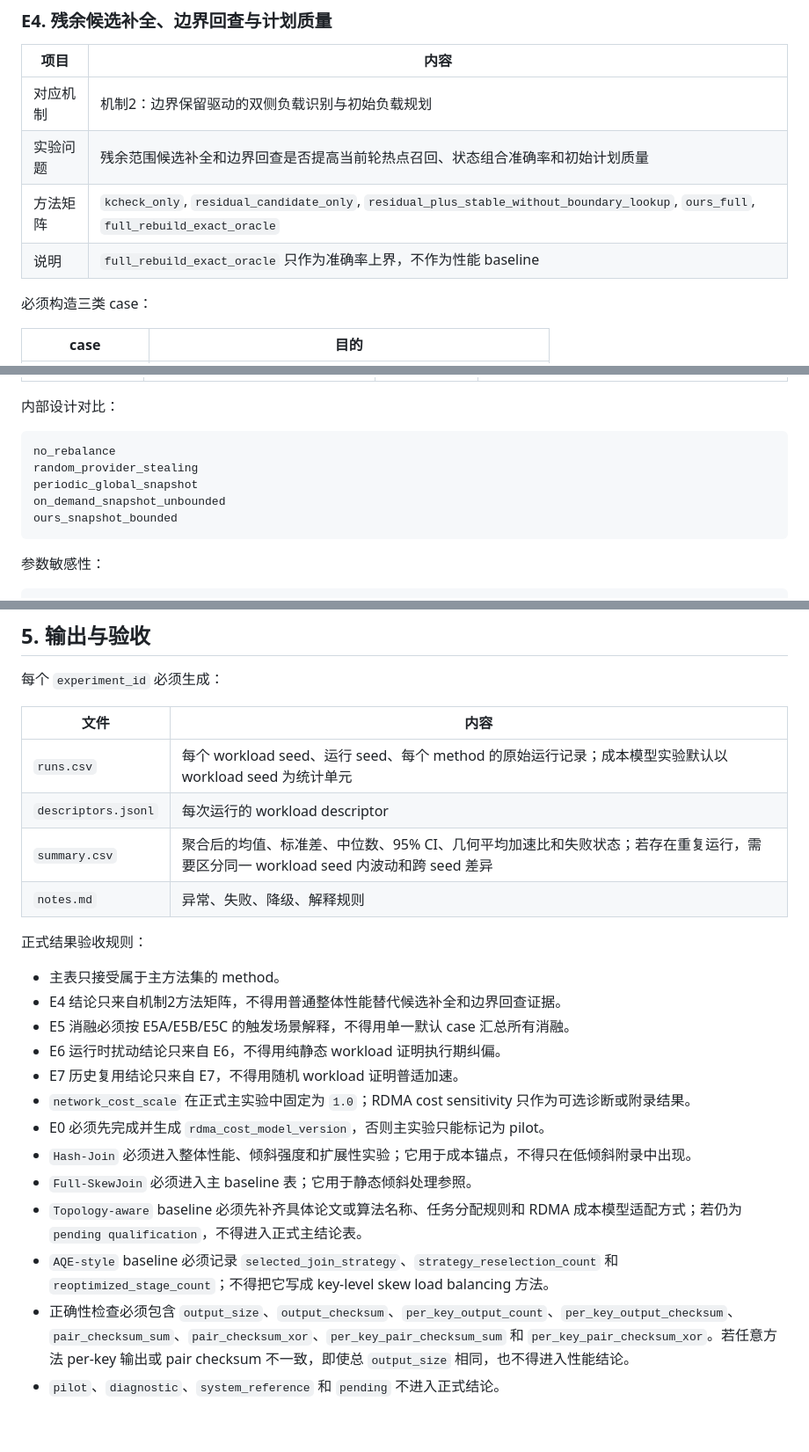
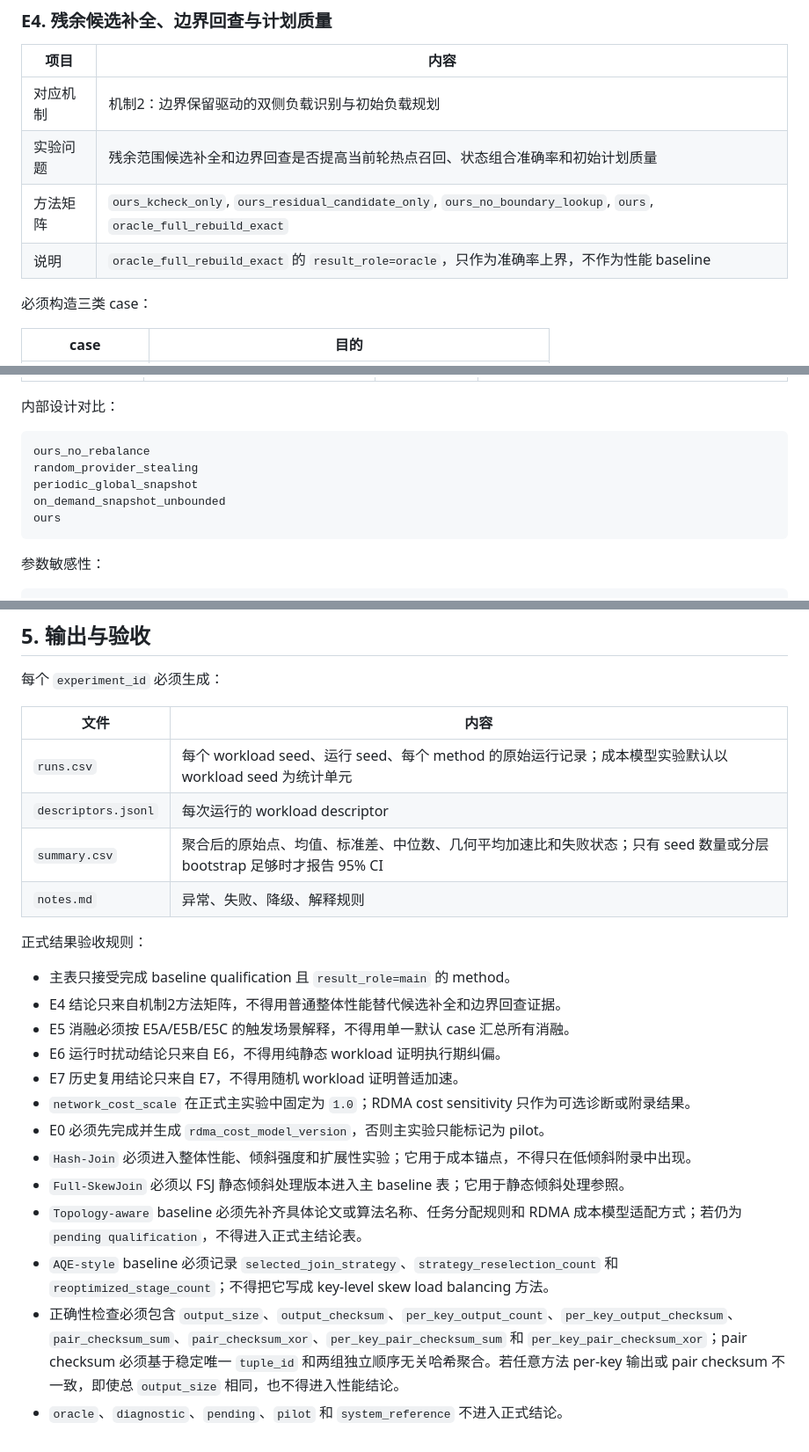
Before and after one commit to sgfd-ui/thesis, a Markdown page: 对比实验.md, 3 parts joined by grey strips. Shown at 88% size. Drawn GitHub-style.

````diff
--- a/对比实验.md
+++ b/对比实验.md
@@ -245,8 +271,8 @@ E3 保留，用于扩展性评估。
 | --- | --- |
 | 对应机制 | 机制2：边界保留驱动的双侧负载识别与初始负载规划 |
 | 实验问题 | 残余范围候选补全和边界回查是否提高当前轮热点召回、状态组合准确率和初始计划质量 |
-| 方法矩阵 | `kcheck_only`, `residual_candidate_only`, `residual_plus_stable_without_boundary_lookup`, `ours_full`, `full_rebuild_exact_oracle` |
-| 说明 | `full_rebuild_exact_oracle` 只作为准确率上界，不作为性能 baseline |
+| 方法矩阵 | `ours_kcheck_only`, `ours_residual_candidate_only`, `ours_no_boundary_lookup`, `ours`, `oracle_full_rebuild_exact` |
+| 说明 | `oracle_full_rebuild_exact` 的 `result_role=oracle`，只作为准确率上界，不作为性能 baseline |
 
 必须构造三类 case：
 
@@ -333,11 +359,11 @@ E5 不再让所有消融共享一个默认 `80w` case。不同消融只有在对
 内部设计对比：
 
 ```text
-no_rebalance
+ours_no_rebalance
 random_provider_stealing
 periodic_global_snapshot
 on_demand_snapshot_unbounded
-ours_snapshot_bounded
+ours
 ```
 
 参数敏感性：
@@ -446,12 +472,12 @@ AQE-style baseline 可以减少错误物理策略带来的数据移动或 stage
 | --- | --- |
 | `runs.csv` | 每个 workload seed、运行 seed、每个 method 的原始运行记录；成本模型实验默认以 workload seed 为统计单元 |
 | `descriptors.jsonl` | 每次运行的 workload descriptor |
-| `summary.csv` | 聚合后的均值、标准差、中位数、95% CI、几何平均加速比和失败状态；若存在重复运行，需要区分同一 workload seed 内波动和跨 seed 差异 |
+| `summary.csv` | 聚合后的原始点、均值、标准差、中位数、几何平均加速比和失败状态；只有 seed 数量或分层 bootstrap 足够时才报告 95% CI |
 | `notes.md` | 异常、失败、降级、解释规则 |
 
 正式结果验收规则：
 
-- 主表只接受属于主方法集的 method。
+- 主表只接受完成 baseline qualification 且 `result_role=main` 的 method。
 - E4 结论只来自机制2方法矩阵，不得用普通整体性能替代候选补全和边界回查证据。
 - E5 消融必须按 E5A/E5B/E5C 的触发场景解释，不得用单一默认 case 汇总所有消融。
 - E6 运行时扰动结论只来自 E6，不得用纯静态 workload 证明执行期纠偏。
@@ -459,8 +485,8 @@ AQE-style baseline 可以减少错误物理策略带来的数据移动或 stage
 - `network_cost_scale` 在正式主实验中固定为 `1.0`；RDMA cost sensitivity 只作为可选诊断或附录结果。
 - E0 必须先完成并生成 `rdma_cost_model_version`，否则主实验只能标记为 pilot。
 - `Hash-Join` 必须进入整体性能、倾斜强度和扩展性实验；它用于成本锚点，不得只在低倾斜附录中出现。
-- `Full-SkewJoin` 必须进入主 baseline 表；它用于静态倾斜处理参照。
+- `Full-SkewJoin` 必须以 FSJ 静态倾斜处理版本进入主 baseline 表；它用于静态倾斜处理参照。
 - `Topology-aware` baseline 必须先补齐具体论文或算法名称、任务分配规则和 RDMA 成本模型适配方式；若仍为 `pending qualification`，不得进入正式主结论表。
 - `AQE-style` baseline 必须记录 `selected_join_strategy`、`strategy_reselection_count` 和 `reoptimized_stage_count`；不得把它写成 key-level skew load balancing 方法。
-- 正确性检查必须包含 `output_size`、`output_checksum`、`per_key_output_count`、`per_key_output_checksum`、`pair_checksum_sum`、`pair_checksum_xor`、`per_key_pair_checksum_sum` 和 `per_key_pair_checksum_xor`。若任意方法 per-key 输出或 pair checksum 不一致，即使总 `output_size` 相同，也不得进入性能结论。
-- `pilot`、`diagnostic`、`system_reference` 和 `pending` 不进入正式结论。
+- 正确性检查必须包含 `output_size`、`output_checksum`、`per_key_output_count`、`per_key_output_checksum`、`pair_checksum_sum`、`pair_checksum_xor`、`per_key_pair_checksum_sum` 和 `per_key_pair_checksum_xor`；pair checksum 必须基于稳定唯一 `tuple_id` 和两组独立顺序无关哈希聚合。若任意方法 per-key 输出或 pair checksum 不一致，即使总 `output_size` 相同，也不得进入性能结论。
+- `oracle`、`diagnostic`、`pending`、`pilot` 和 `system_reference` 不进入正式结论。
````
Also changed, not shown: other parts of 对比实验.md (+38 -12 lines).
